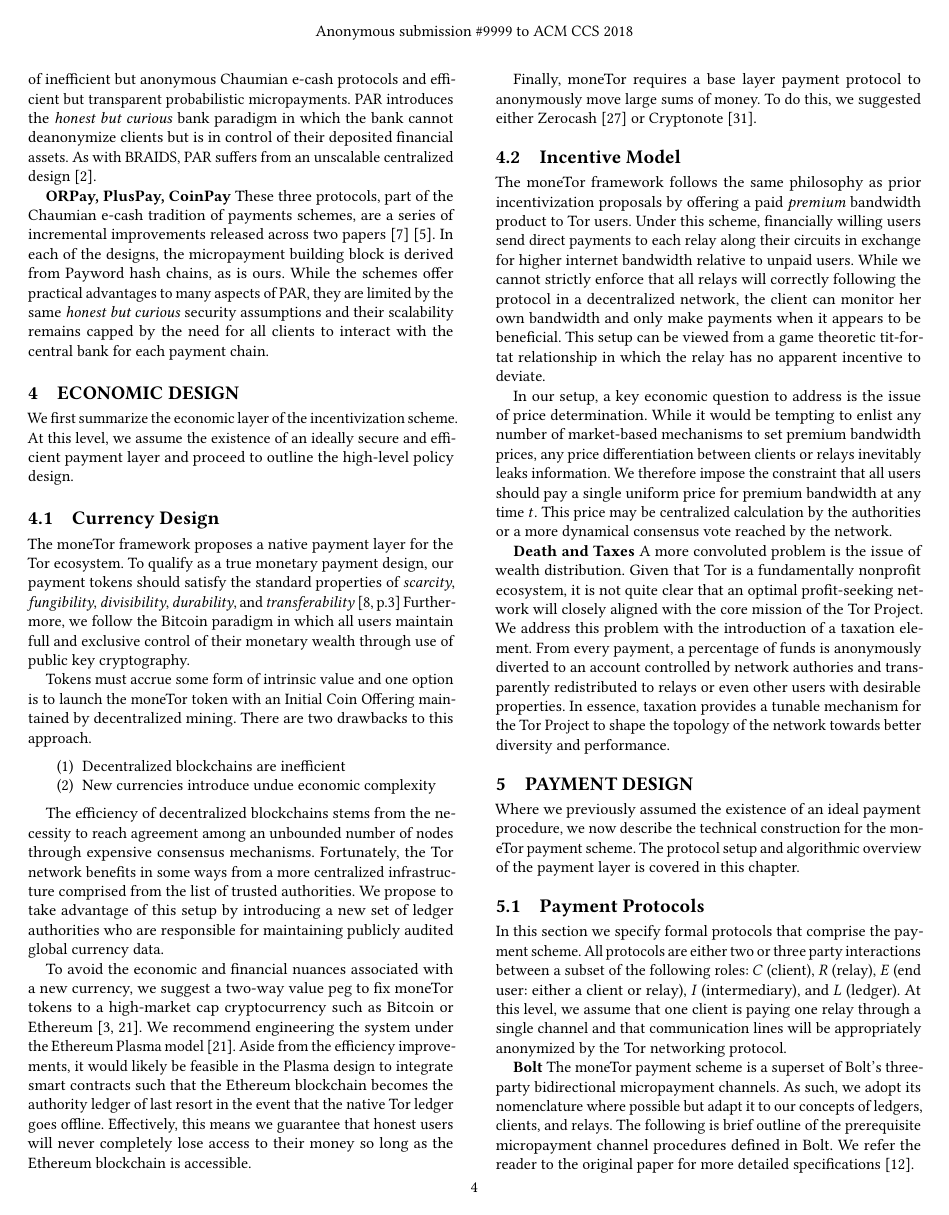
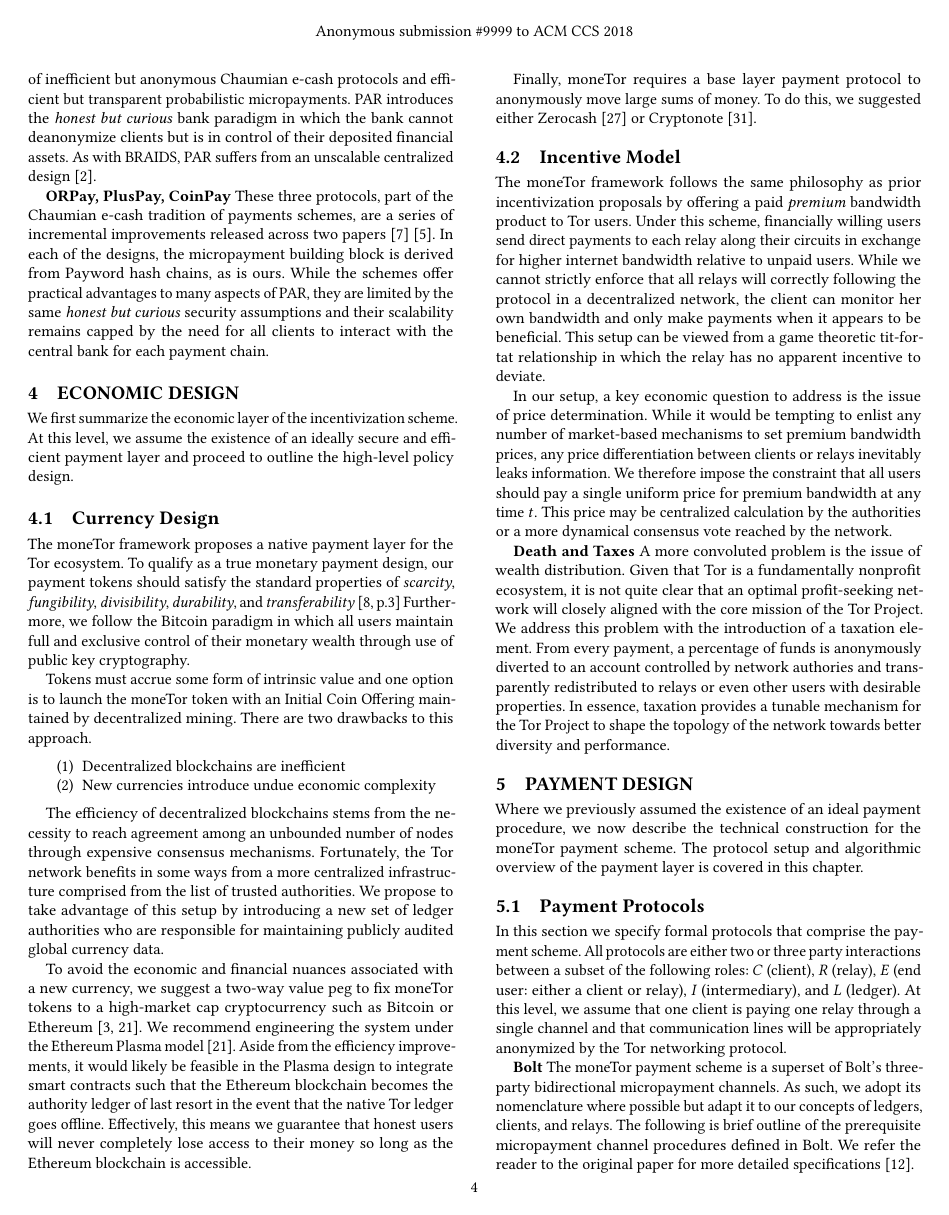
Before and after one commit to thiennamdinh/moneTor, a LaTeX thesis (paper/main.tex): page 4 of 17. Compiled offline with pdfLaTeX.

Commit message:
ban hyphenation for key words

```diff
--- a/paper/main.tex
+++ b/paper/main.tex
@@ -5,6 +5,10 @@
 \usepackage{algorithmicx}
 \usepackage[noend]{algpseudocode}
 \algrenewcommand{\algorithmiccomment}[1]{{\color{gray}$\triangleright$ #1}}
+
+\hyphenation{moneTor}
+\hyphenation{CIRCWINDOWSTART}
+\hyphenation{STREAMWINDOWSTART}
 
 \fancyhf{} % Remove fancy page headers
 \fancyhead[C]{Anonymous submission \#9999 to ACM CCS 2018} % TODO: replace 9999 with your paper number
```
